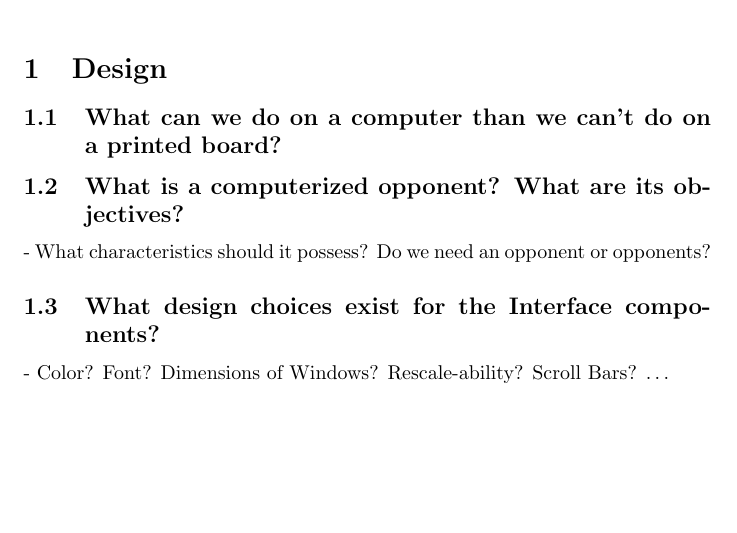
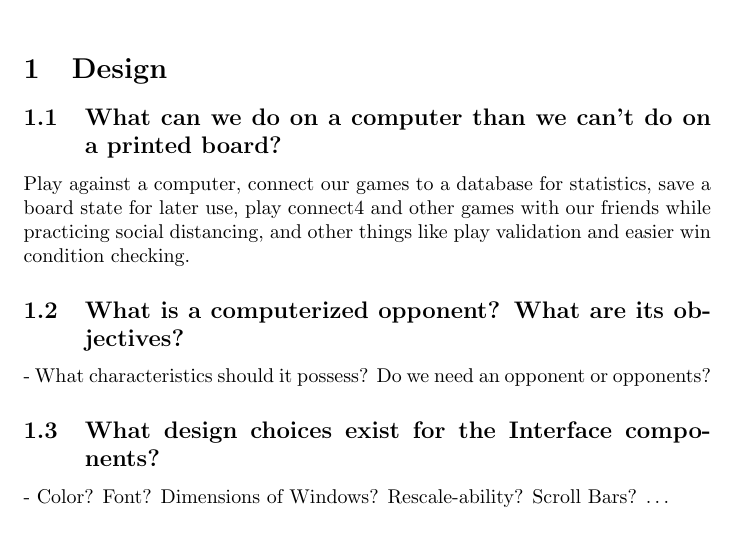
Before and after one commit to Arunscape/ECE421-GroupProject1, a LaTeX document (connect4/report/report.tex): part of page 1 of 3 before the commit and part of page 1 of 4 after it, cut so that both start at the same text, the shorter picture padded with empty space. Compiled offline with pdfLaTeX.

Commit message:
add What can you do on a computer to report

```diff
--- a/connect4/report/report.tex
+++ b/connect4/report/report.tex
@@ -63,6 +63,7 @@ Jacob Reckhard
 
 \section{Design}
 \subsection{What can we do on a computer than we can’t do on a printed board?}
+Play against a computer, connect our games to a database for statistics, save a board state for later use, play connect4 and other games with our friends while practicing social distancing, and other things like play validation and easier win condition checking.
 
 \subsection{What is a computerized opponent? What are its objectives?}
 - What characteristics should it possess? Do we need an opponent or opponents?
```
